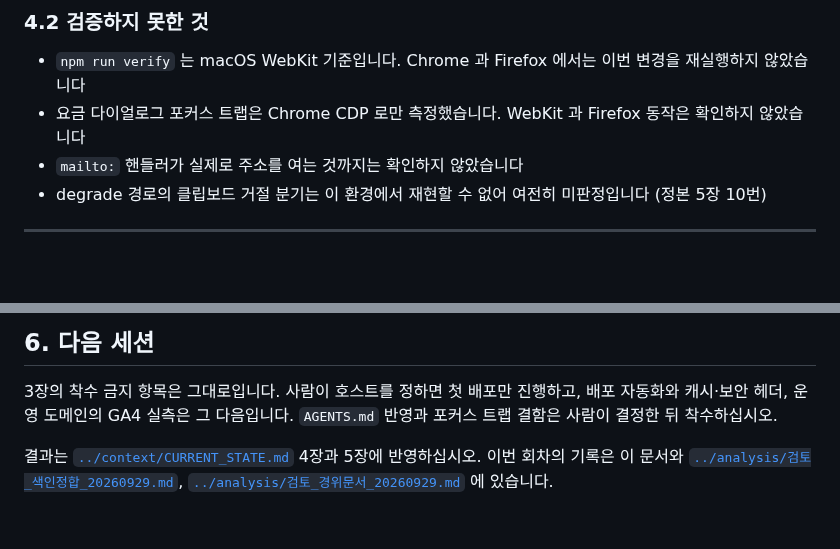
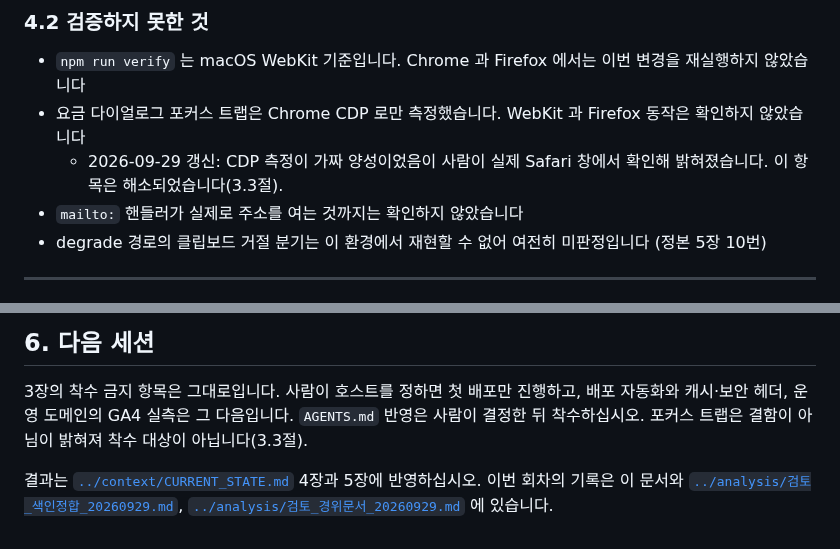
Before and after one commit to kwanbum217/NARANI_HomePage, a Markdown page: docs/handoff/2026-09-29_docs_and_form_a11y.md, 2 parts joined by grey strips. Rendered like a GitHub page; blank space fills up the shorter version.

```diff
--- a/docs/handoff/2026-09-29_docs_and_form_a11y.md
+++ b/docs/handoff/2026-09-29_docs_and_form_a11y.md
@@ -166,6 +183,8 @@ CI 는 타입 체크를 돌기 때문에 이 파일이 낡아 있어도 빌드
   변경을 재실행하지 않았습니다
 - 요금 다이얼로그 포커스 트랩은 Chrome CDP 로만 측정했습니다. WebKit 과 Firefox
   동작은 확인하지 않았습니다
+  - 2026-09-29 갱신: CDP 측정이 가짜 양성이었음이 사람이 실제 Safari 창에서
+    확인해 밝혀졌습니다. 이 항목은 해소되었습니다(3.3절).
 - `mailto:` 핸들러가 실제로 주소를 여는 것까지는 확인하지 않았습니다
 - degrade 경로의 클립보드 거절 분기는 이 환경에서 재현할 수 없어 여전히 미판정입니다
   (정본 5장 10번)
@@ -190,7 +209,8 @@ CI 는 타입 체크를 돌기 때문에 이 파일이 낡아 있어도 빌드
 
 3장의 착수 금지 항목은 그대로입니다. 사람이 호스트를 정하면 첫 배포만 진행하고,
 배포 자동화와 캐시·보안 헤더, 운영 도메인의 GA4 실측은 그 다음입니다.
-`AGENTS.md` 반영과 포커스 트랩 결함은 사람이 결정한 뒤 착수하십시오.
+`AGENTS.md` 반영은 사람이 결정한 뒤 착수하십시오. 포커스 트랩은 결함이
+아님이 밝혀져 착수 대상이 아닙니다(3.3절).
 
 결과는 [`../context/CURRENT_STATE.md`](../context/CURRENT_STATE.md) 4장과 5장에
 반영하십시오. 이번 회차의 기록은 이 문서와
```
Also changed, not shown: other parts of docs/handoff/2026-09-29_docs_and_form_a11y.md (+37 -20 lines), docs/context/CURRENT_STATE.md (+23 -12 lines).
